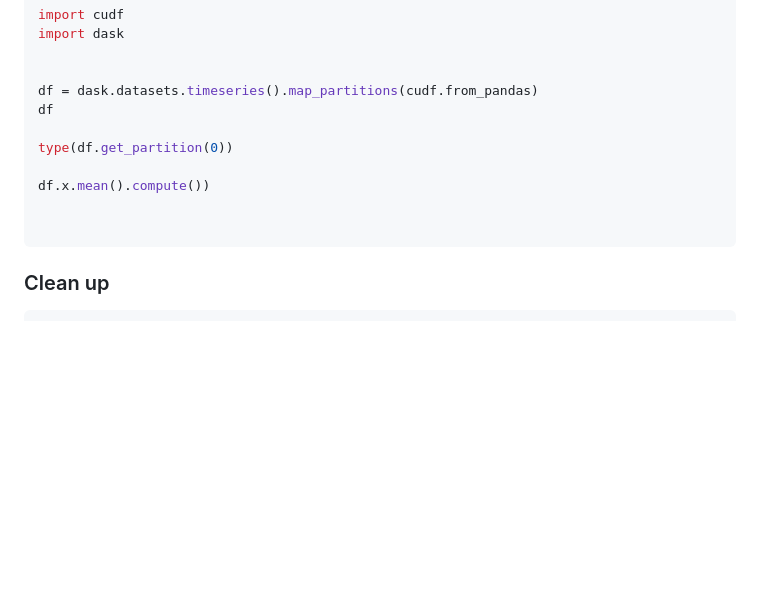
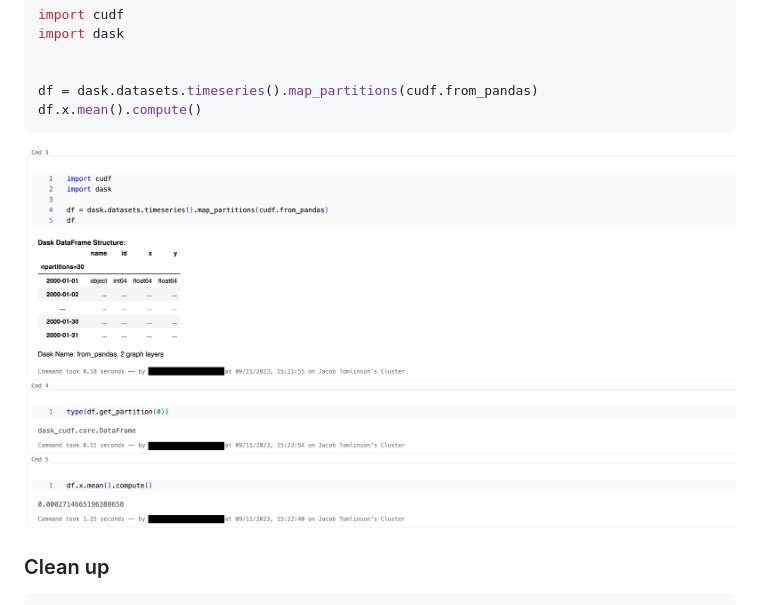
Before and after one commit to rapidsai/deployment, a Markdown page: source/platforms/databricks.md, the part around one of its changes. GitHub-like rendering; blank space fills up the shorter version.

Commit message:
add description for dask dashboard

````diff
--- a/source/platforms/databricks.md
+++ b/source/platforms/databricks.md
@@ -137,14 +144,10 @@ import dask
 
 
 df = dask.datasets.timeseries().map_partitions(cudf.from_pandas)
-df
+df.x.mean().compute()
+```
 
-type(df.get_partition(0))
-
-df.x.mean().compute())
-
-
-```
+![Screenshot of dask-cudf-example.png](../images/databricks-dask-cudf-example.png)
 
 ### Clean up
 
````
Also changed, not shown: other parts of source/platforms/databricks.md (+8 -1 lines), source/images/databricks-dask-cudf-example.png (renamed from source/images/databricks-mnmg-dask-example.png).
